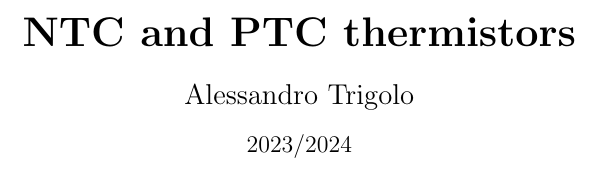
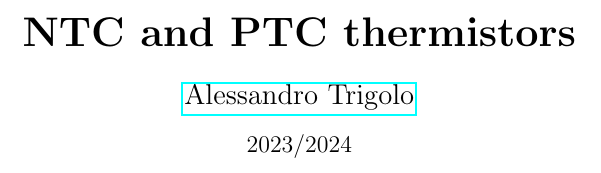
Before and after one commit to imAlessas/thermistor-research, a LaTeX document (src/main.tex): part of page 1 of 16, cut so that both start at the same text. Compiled offline with pdfLaTeX.

Commit message:
added gh profile link

```diff
--- a/src/main.tex
+++ b/src/main.tex
@@ -3,7 +3,7 @@
 \input{utils/packages.tex}
 
 \title{\vspace{170px} \textbf{\huge{NTC and PTC thermistors}}}
-\author{\Large{Alessandro Trigolo}}
+\author{\Large{\href{https://github.com/imAlessas}{Alessandro Trigolo}}}
 \date{2023/2024}
 
 
```
Also changed, not shown: src/main.pdf (added).
